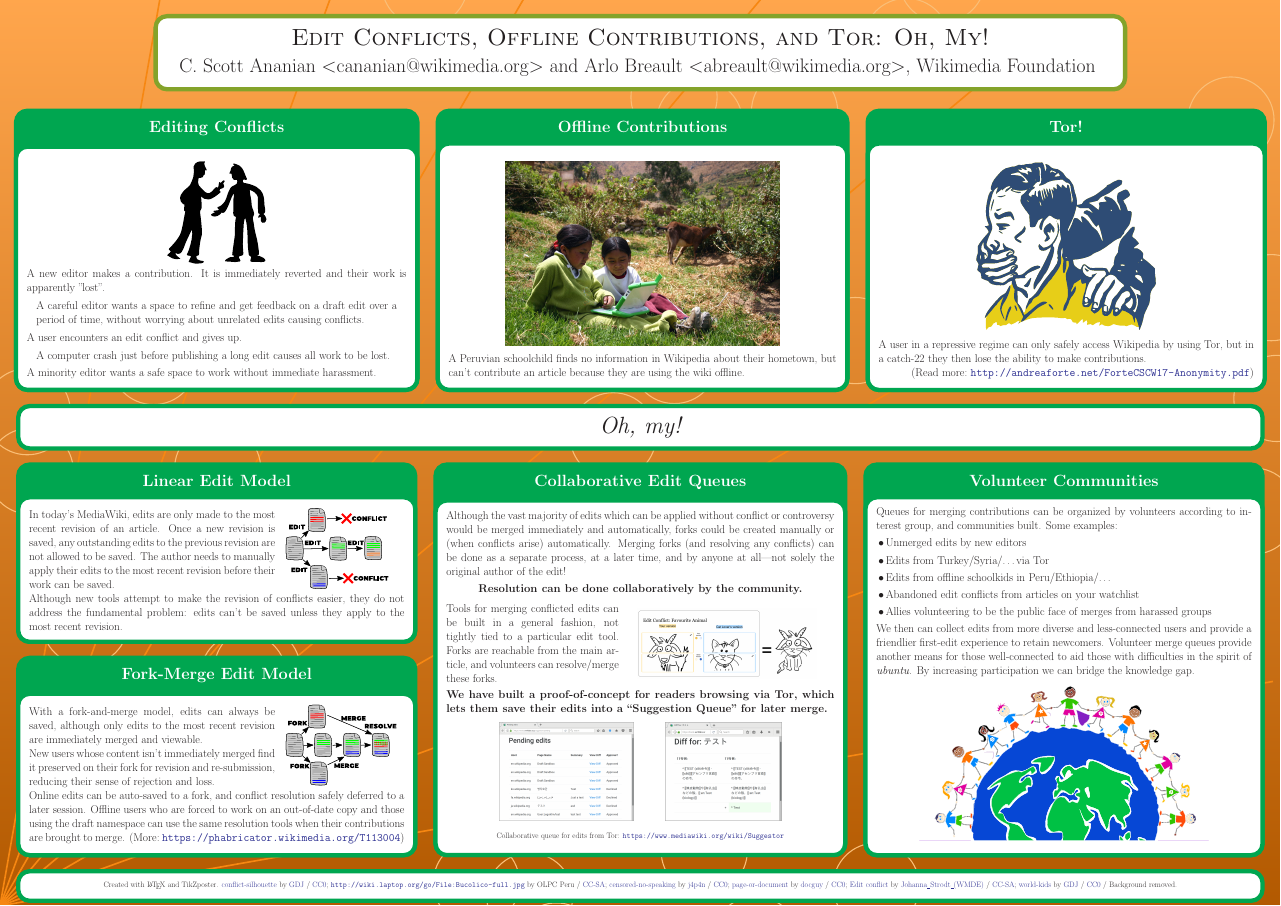
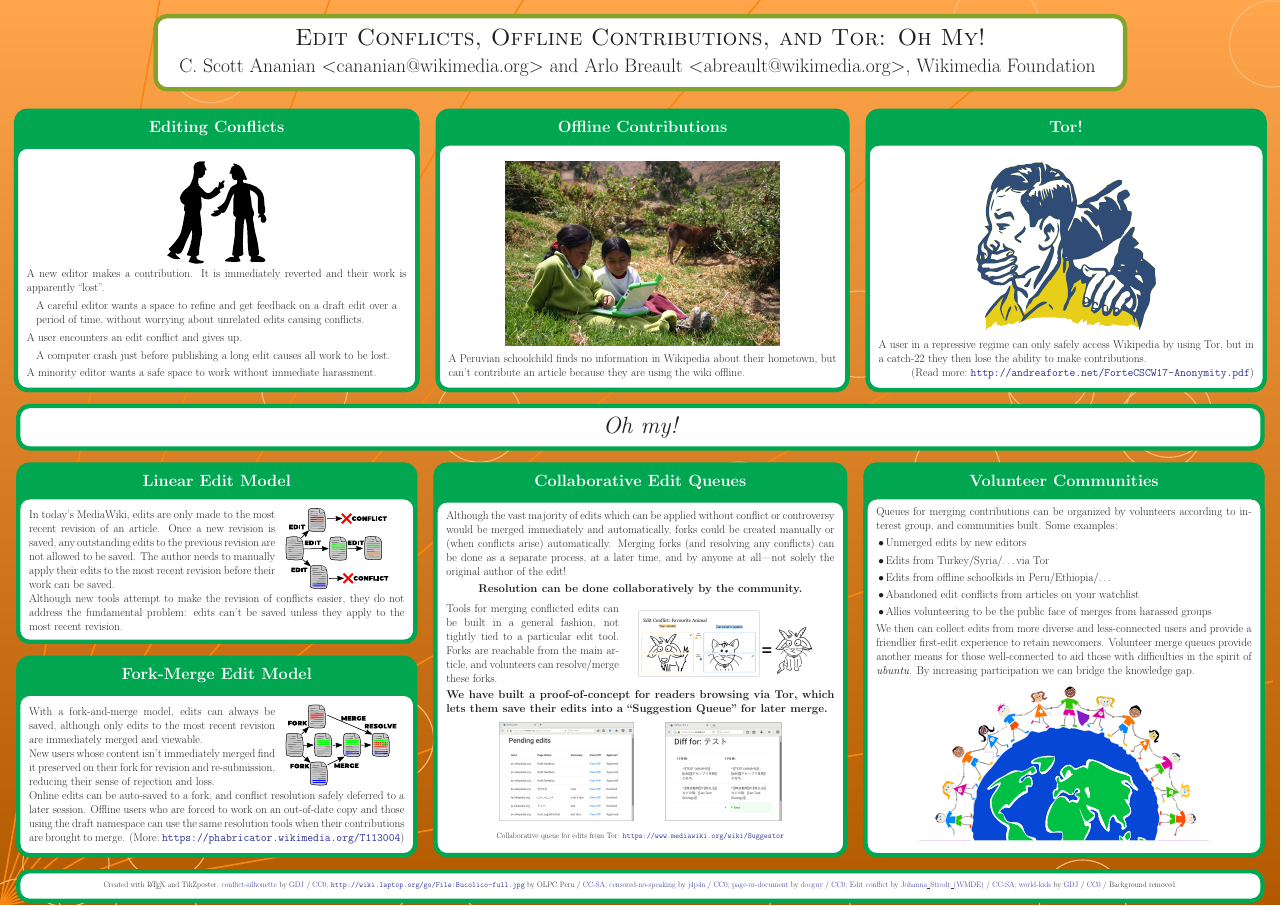
Before and after one commit to cscott/wikimania18-forkmerge-poster, a LaTeX poster (poster.tex): the whole page. The pictures show the PDF file poster.pdf that the author committed with the source.

Commit message:
More tiny copy edits.

```diff
--- a/poster.tex
+++ b/poster.tex
@@ -2,7 +2,7 @@
 \usepackage[colorlinks,allcolors=blue]{hyperref}
 %\usepackage{floatflt}
 \tikzposterlatexaffectionproofoff
-\title{Edit Conflicts, Offline Contributions, and Tor: Oh, My!}
+\title{Edit Conflicts, Offline Contributions, and Tor: Oh My!}
 \author{%
   C. Scott Ananian %\texttt{[[User:cscott]]}
   <cananian@wikimedia.org> and
@@ -38,7 +38,7 @@
     \end{tikzfigure}
 
     A new editor makes a contribution. It is immediately reverted and
-    their work is apparently "lost".
+    their work is apparently ``lost''.
 
     \begin{quote}
     A careful editor wants a space to refine and get feedback on a
@@ -82,7 +82,7 @@
     \hfill(Read~more:~\url{http://andreaforte.net/ForteCSCW17-Anonymity.pdf})
   }
 \end{columns}
-\block{}{\centering\Huge\it Oh, my!}
+\block{}{\centering\Huge\it Oh my!}
 \begin{columns}
   \column{0.33}
   \newlength{\myfigwidth}
```
Also changed, not shown: poster.pdf.
